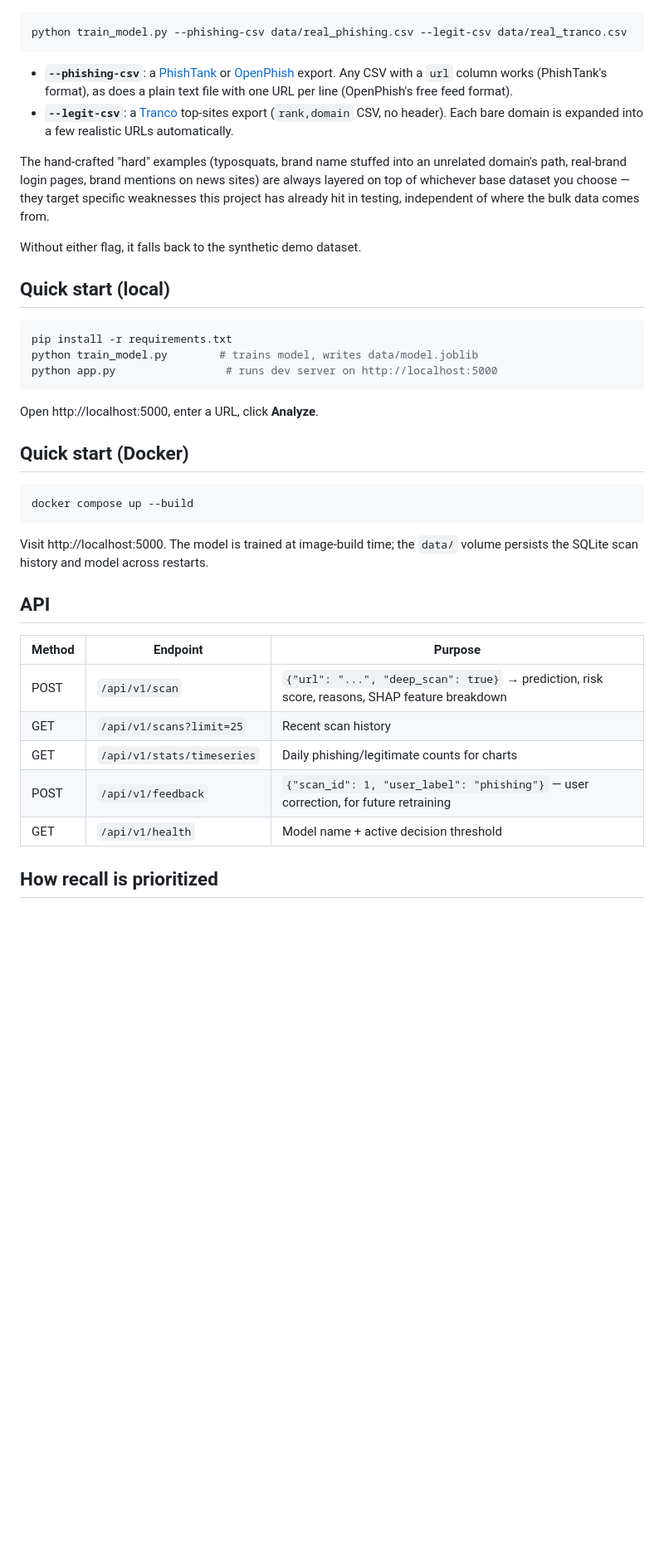
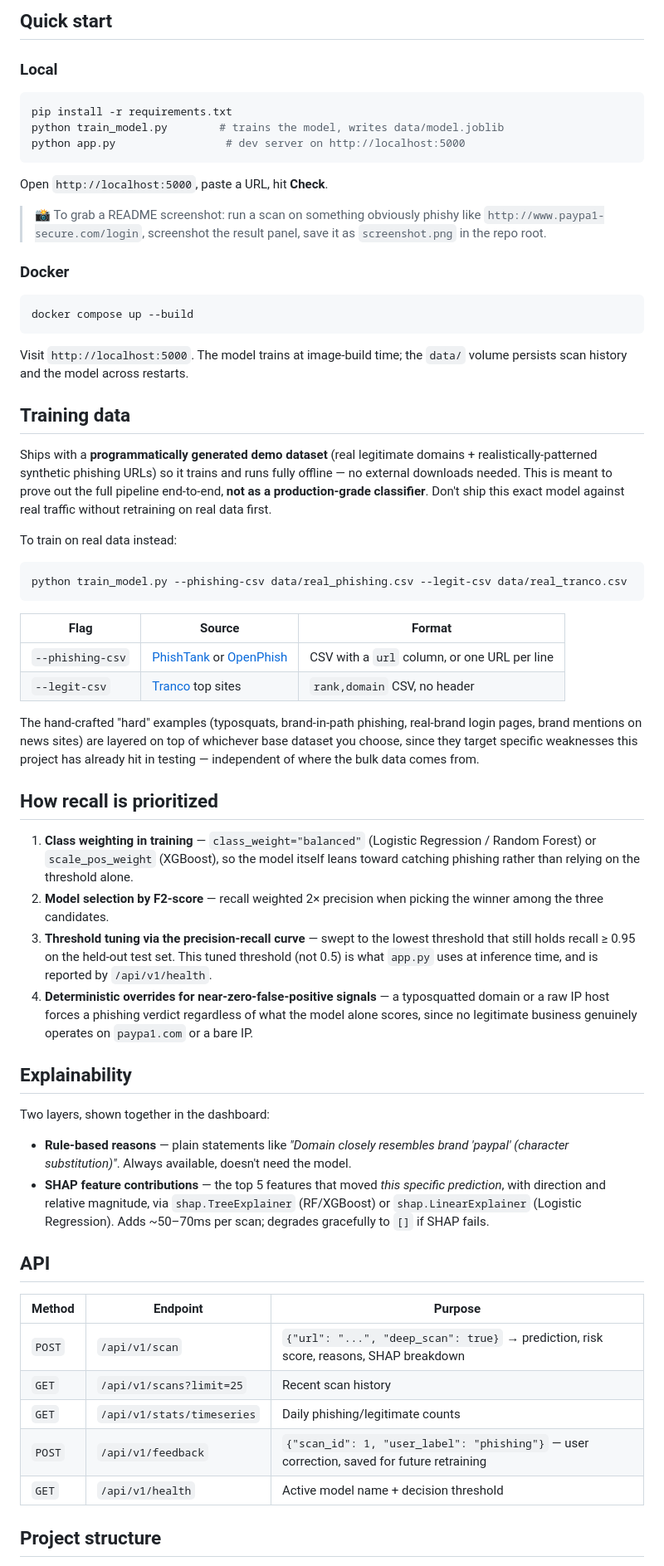
Before and after one commit to monishasundaram/PhishScan, a Markdown page: README.md, the part around one of its changes. Shown at 83% size. GitHub-like rendering; blank space fills up the shorter version.

Commit message:
Rewrite README: badges, architecture diagram, feature table, honest limitations

````diff
--- a/README.md
+++ b/README.md
@@ -25,52 +60,65 @@ serving → explainability), not as a production-grade phishing classifier.
+## Quick start
+
+### Local
+
+```bash
+pip install -r requirements.txt
+python train_model.py        # trains the model, writes data/model.joblib
+python app.py                 # dev server on http://localhost:5000
+```
+
+Open `http://localhost:5000`, paste a URL, hit **Check**.
+
+> 📸 To grab a README screenshot: run a scan on something obviously phishy like `http://www.paypa1-secure.com/login`, screenshot the result panel, save it as `screenshot.png` in the repo root.
+
+### Docker
+
+```bash
+docker compose up --build
+```
+
+Visit `http://localhost:5000`. The model trains at image-build time; the `data/` volume persists scan history and the model across restarts.
+
+## Training data
+
+Ships with a **programmatically generated demo dataset** (real legitimate domains + realistically-patterned synthetic phishing URLs) so it trains and runs fully offline — no external downloads needed. This is meant to prove out the full pipeline end-to-end, **not as a production-grade classifier**. Don't ship this exact model against real traffic without retraining on real data first.
+
+To train on real data instead:
 
 ```bash
 python train_model.py --phishing-csv data/real_phishing.csv --legit-csv data/real_tranco.csv
 ```
 
-- **`--phishing-csv`**: a [PhishTank](https://phishtank.org/) or
-  [OpenPhish](https://openphish.com/) export. Any CSV with a `url` column
-  works (PhishTank's format), as does a plain text file with one URL per
-  line (OpenPhish's free feed format).
-- **`--legit-csv`**: a [Tranco](https://tranco-list.eu/) top-sites export
-  (`rank,domain` CSV, no header). Each bare domain is expanded into a few
-  realistic URLs automatically.
+| Flag | Source | Format |
+|---|---|---|
+| `--phishing-csv` | [PhishTank](https://phishtank.org/) or [OpenPhish](https://openphish.com/) | CSV with a `url` column, or one URL per line |
+| `--legit-csv` | [Tranco](https://tranco-list.eu/) top sites | `rank,domain` CSV, no header |
 
-The hand-crafted "hard" examples (typosquats, brand name stuffed into an
-unrelated domain's path, real-brand login pages, brand mentions on news
-sites) are always layered on top of whichever base dataset you choose —
-they target specific weaknesses this project has already hit in testing,
-independent of where the bulk data comes from.
+The hand-crafted "hard" examples (typosquats, brand-in-path phishing, real-brand login pages, brand mentions on news sites) are layered on top of whichever base dataset you choose, since they target specific weaknesses this project has already hit in testing — independent of where the bulk data comes from.
 
-Without either flag, it falls back to the synthetic demo dataset.
+## How recall is prioritized
 
-## Quick start (local)
+1. **Class weighting in training** — `class_weight="balanced"` (Logistic Regression / Random Forest) or `scale_pos_weight` (XGBoost), so the model itself leans toward catching phishing rather than relying on the threshold alone.
+2. **Model selection by F2-score** — recall weighted 2× precision when picking the winner among the three candidates.
+3. **Threshold tuning via the precision-recall curve** — swept to the lowest threshold that still holds recall ≥ 0.95 on the held-out test set. This tuned threshold (not 0.5) is what `app.py` uses at inference time, and is reported by `/api/v1/health`.
+4. **Deterministic overrides for near-zero-false-positive signals** — a typosquatted domain or a raw IP host forces a phishing verdict regardless of what the model alone scores, since no legitimate business genuinely operates on `paypa1.com` or a bare IP.
 
-```bash
-pip install -r requirements.txt
-python train_model.py        # trains model, writes data/model.joblib
-python app.py                 # runs dev server on http://localhost:5000
-```
+## Explainability
 
-Open http://localhost:5000, enter a URL, click **Analyze**.
+Two layers, shown together in the dashboard:
 
-## Quick start (Docker)
-
-```bash
-docker compose up --build
-```
-
-Visit http://localhost:5000. The model is trained at image-build time; the
-`data/` volume persists the SQLite scan history and model across restarts.
+- **Rule-based reasons** — plain statements like *"Domain closely resembles brand 'paypal' (character substitution)"*. Always available, doesn't need the model.
+- **SHAP feature contributions** — the top 5 features that moved *this specific prediction*, with direction and relative magnitude, via `shap.TreeExplainer` (RF/XGBoost) or `shap.LinearExplainer` (Logistic Regression). Adds ~50–70ms per scan; degrades gracefully to `[]` if SHAP fails.
 
 ## API
 
 | Method | Endpoint | Purpose |
 |---|---|---|
-| POST | `/api/v1/scan` | `{"url": "...", "deep_scan": true}` → prediction, risk score, reasons, SHAP feature breakdown |
-| GET | `/api/v1/scans?limit=25` | Recent scan history |
-| GET | `/api/v1/stats/timeseries` | Daily phishing/legitimate counts for charts |
-| POST | `/api/v1/feedback` | `{"scan_id": 1, "user_label": "phishing"}` — user correction, for future retraining |
-| GET | `/api/v1/health` | Model name + active decision threshold |
+| `POST` | `/api/v1/scan` | `{"url": "...", "deep_scan": true}` → prediction, risk score, reasons, SHAP breakdown |
+| `GET` | `/api/v1/scans?limit=25` | Recent scan history |
+| `GET` | `/api/v1/stats/timeseries` | Daily phishing/legitimate counts |
+| `POST` | `/api/v1/feedback` | `{"scan_id": 1, "user_label": "phishing"}` — user correction, saved for future retraining |
+| `GET` | `/api/v1/health` | Active model name + decision threshold |
 
-## How recall is prioritized
+## Project structure
 
````
Also changed, not shown: other parts of README.md (+77 -54 lines).
